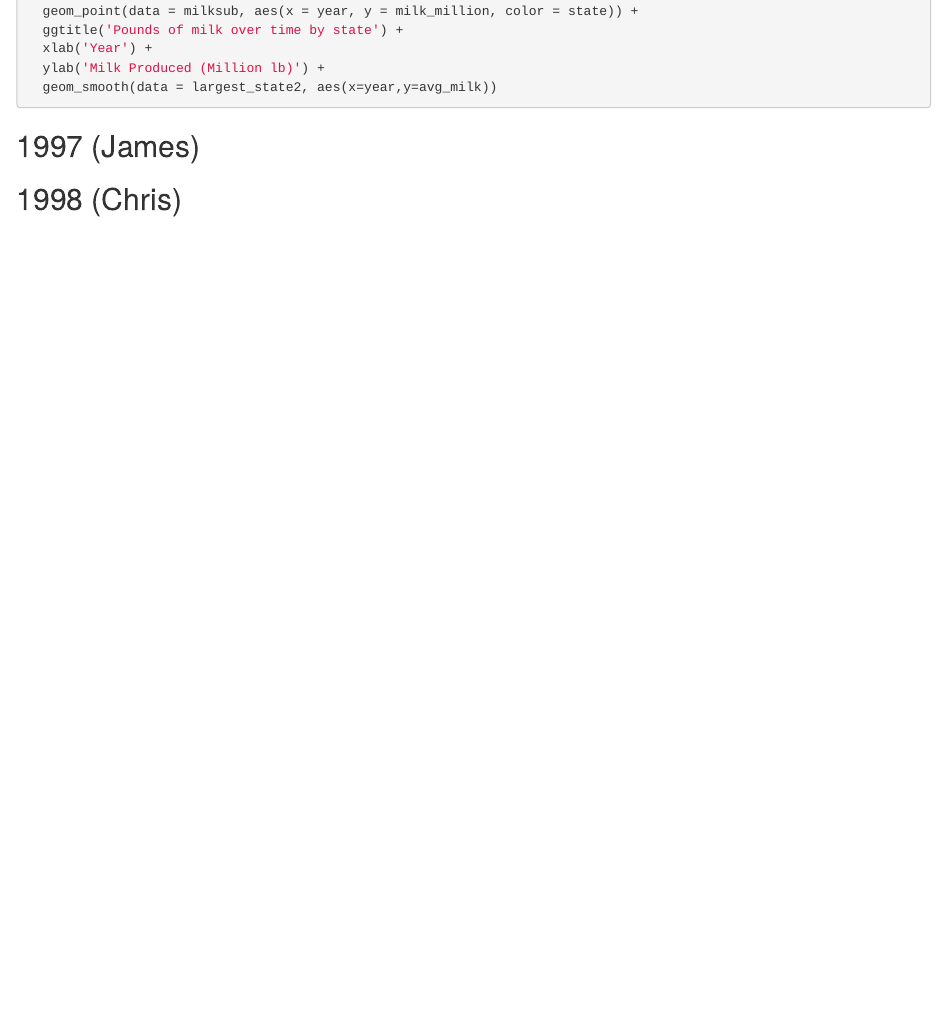
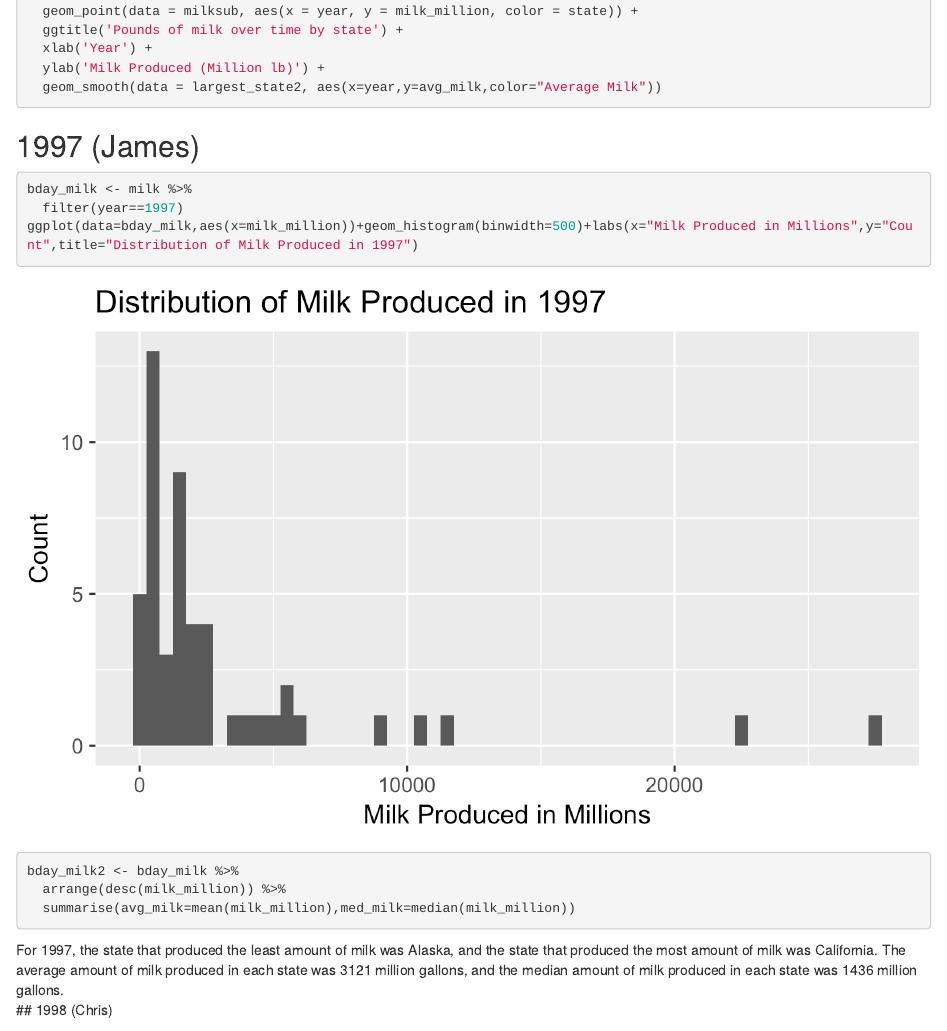
Before and after one commit to annasanders/STAT-2600-ALL-LABS, an R Markdown document (Lab 5/LAB 5.Rmd): the page in a window 1100 px wide, from 930 px down. Rendered offline with R 4.5, knitr and Pandoc, with nearby package versions.

Commit message:
Added individual stuff

````diff
--- a/Lab 5/LAB 5.Rmd
+++ b/Lab 5/LAB 5.Rmd
@@ -59,11 +59,22 @@ ggplot() +
   ggtitle('Pounds of milk over time by state') +
   xlab('Year') +
   ylab('Milk Produced (Million lb)') +
-  geom_smooth(data = largest_state2, aes(x=year,y=avg_milk))
+  geom_smooth(data = largest_state2, aes(x=year,y=avg_milk,color="Average Milk"))
 ```
 
 ## 1997 (James)
-
+```{r,eval=FALSE}
+bday_milk <- milk %>%
+  filter(year==1997)
+ggplot(data=bday_milk,aes(x=milk_million))+geom_histogram(binwidth=500)+labs(x="Milk Produced in Millions",y="Count",title="Distribution of Milk Produced in 1997")
+```
+![](plots/james_plot.png)
+```{r,eval=FALSE}
+bday_milk2 <- bday_milk %>%
+  arrange(desc(milk_million)) %>%
+  summarise(avg_milk=mean(milk_million),med_milk=median(milk_million))
+```
+For 1997, the state that produced the least amount of milk was Alaska, and the state that produced the most amount of milk was California. The average amount of milk produced in each state was 3121 million gallons, and the median amount of milk produced in each state was 1436 million gallons.
 ## 1998 (Chris)
 
 ## 1999 (Anna)
````
Also changed, not shown: Lab 5/plots/james_plot.png (added), 1 other file.
